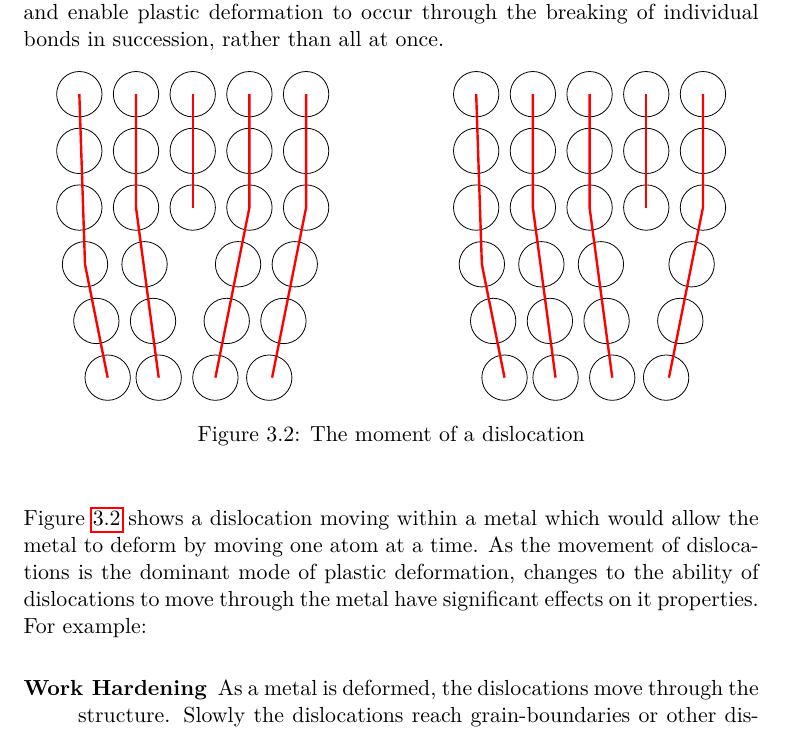
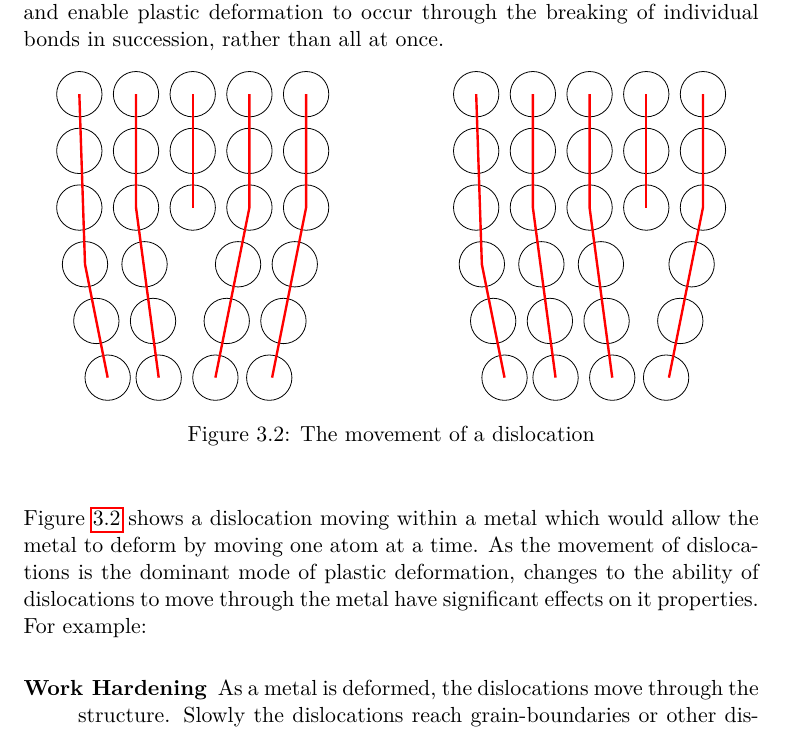
Before and after one commit to mrpsharp/physics-PreU, a LaTeX document (3-deformation-of-solids.tex): part of page 4 of 6, cut so that both start at the same text. Compiled offline with pdfLaTeX.

Commit message:
Minor corrections

```diff
--- a/3-deformation-of-solids.tex
+++ b/3-deformation-of-solids.tex
@@ -126,7 +126,7 @@ An initial expectation of the plastic phase of deformation in a metallic lattice
         \draw[red, very thick] (10,7) -- (10,5);
         \draw[red, very thick] (11,7) -- (11,5) -- (10.4,2);
     \end{tikzpicture}
-    \caption{The moment of a dislocation}\label{disloc}
+    \caption{The movement of a dislocation}\label{disloc}
 \end{center}\end{figure}
 
 Figure \ref{disloc} shows a dislocation moving within a metal which would allow the metal to deform by moving one atom at a time. As the movement of dislocations is the dominant mode of plastic deformation, changes to the ability of dislocations to move through the metal have significant effects on it properties. For example:
```
Also changed, not shown: 3-deformation-of-solids.tex (2 more changed lines).
